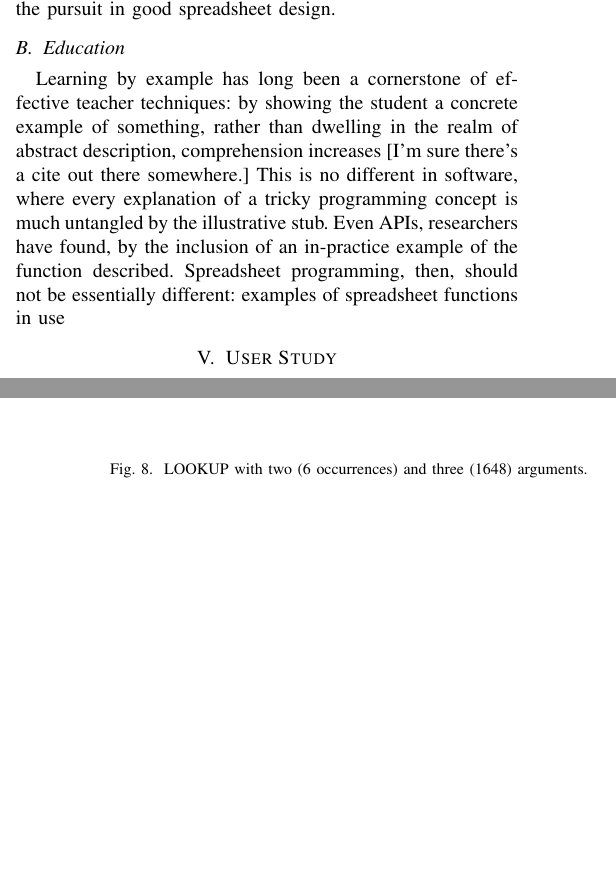
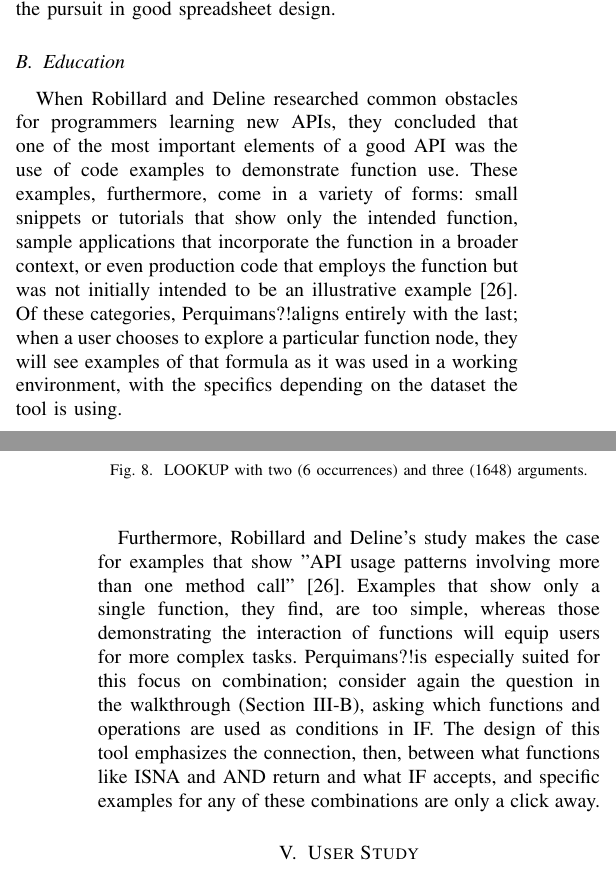
Before and after one commit to DeveloperLiberationFront/Excel-Function-Visualizer, a LaTeX paper (doc/paper.tex): two parts of the columns of pages 6 and 7 of 10, joined at a grey line, cut so that both start at the same text, the shorter picture padded with empty space. Compiled offline with pdfLaTeX.

Commit message:
Case study stuff!!!!!!!!

```diff
--- a/doc/paper.tex
+++ b/doc/paper.tex
@@ -639,15 +639,28 @@
 		\caption{LOOKUP with two (6 occurrences) and three (1648) arguments.}
 	\end{figure}
 
-	\subsection{Education} Learning by example has long been a cornerstone of
-	effective teacher techniques: by showing the student a concrete example of
-	something, rather than dwelling in the realm of abstract description,
-	comprehension increases [I'm sure there's a cite out there somewhere.] This is
-	no different in software, where every explanation of a tricky programming
-	concept is much untangled by the illustrative stub. Even APIs, researchers have
-	found, by the inclusion of an in-practice example of the function described.
-	Spreadsheet programming, then, should not be essentially different: examples of
-	spreadsheet functions in use
+	\subsection{Education} When Robillard and Deline researched common obstacles
+	for programmers learning new APIs, they concluded that one of the most important
+	elements of a good API was the use of code examples to demonstrate function use.
+	These examples, furthermore, come in a variety of forms: small snippets
+	or tutorials that show only the intended function, sample applications that
+	incorporate the function in a broader context, or even production code that
+	employs the function but was not initially intended to be an illustrative
+	example \cite{robillard2011field}. Of these categories, \toolname aligns
+	entirely with the last; when a user chooses to explore a particular function
+	node, they will see examples of that formula as it was used in a working
+	environment, with the specifics depending on the dataset the tool is using. \par
+
+	Furthermore, Robillard and Deline's study makes the case for examples that show
+	"API usage patterns involving more than one method call" \cite{robillard2011field}.
+	Examples that show only a single function, they find, are too simple, whereas those
+	demonstrating the interaction of functions will equip users for more complex tasks.
+	\toolname is especially suited for this focus on combination; consider again
+	the question in the walkthrough (Section \ref{sec:walkthrough}), asking
+	which functions and operations are used as conditions in IF. The design of this
+	tool emphasizes the connection, then, between what functions like ISNA and AND
+	return and what IF accepts, and specific examples for any of these combinations
+	are only a click away.
 
 	\section{User Study} During development, we conducted a brief, four-participant
 	user study in order to detect conflicts between our design and the goals in
```
Also changed, not shown: doc/paper.pdf, doc/paper.tex (2 more changed lines), 3 other files.
